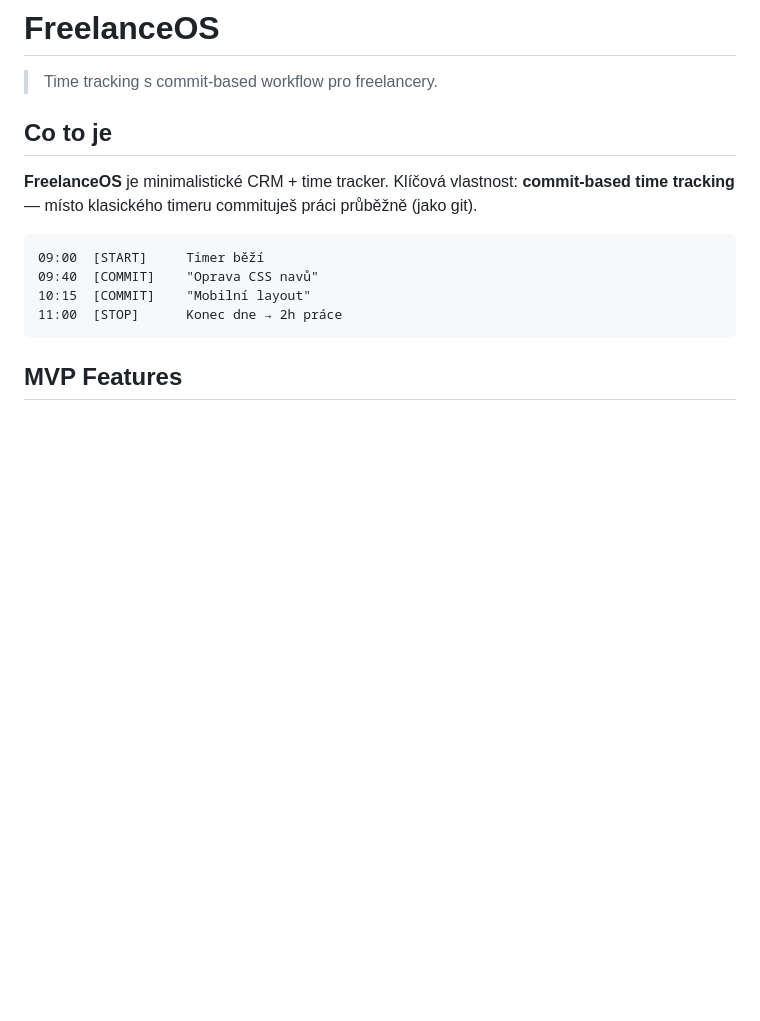
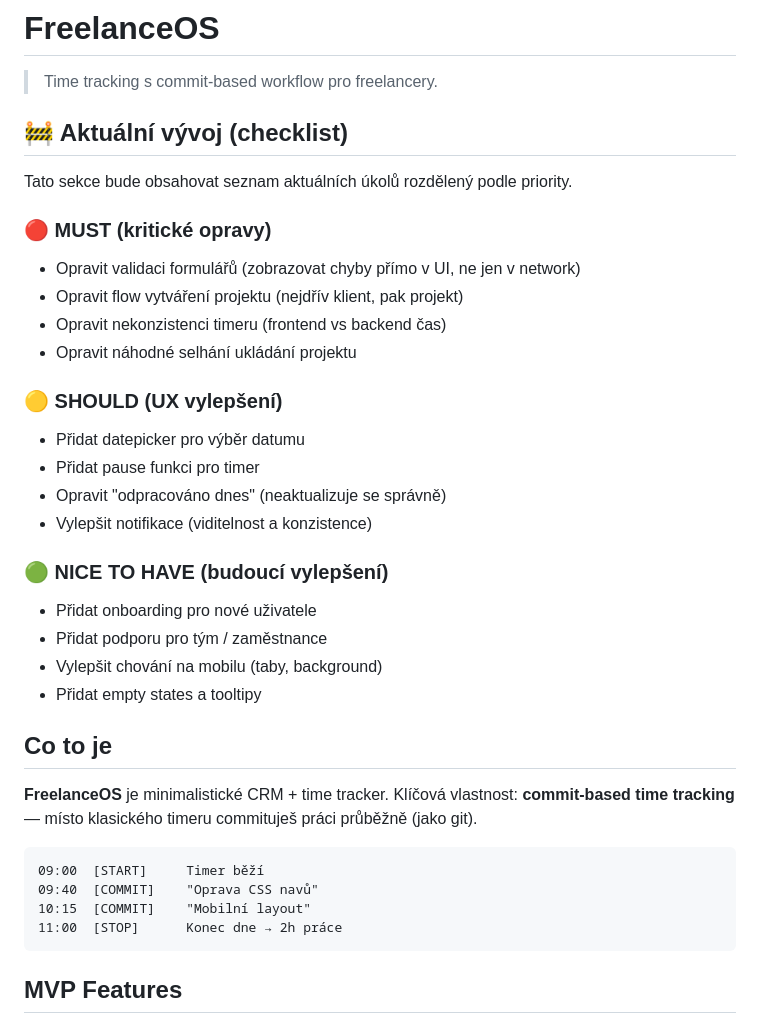
Before and after one commit to tanatos09/freelanceOS, a Markdown page: README.md, the part around the change. GitHub-like rendering; blank space fills up the shorter version.

Commit message:
Create a checklist of issues for repairs

```diff
--- a/README.md
+++ b/README.md
@@ -1,6 +1,31 @@
 # FreelanceOS
 
 > Time tracking s commit-based workflow pro freelancery.
+
+## 🚧 Aktuální vývoj (checklist)
+
+Tato sekce bude obsahovat seznam aktuálních úkolů rozdělený podle priority.
+
+### 🔴 MUST (kritické opravy)
+
+* Opravit validaci formulářů (zobrazovat chyby přímo v UI, ne jen v network)
+* Opravit flow vytváření projektu (nejdřív klient, pak projekt)
+* Opravit nekonzistenci timeru (frontend vs backend čas)
+* Opravit náhodné selhání ukládání projektu
+
+### 🟡 SHOULD (UX vylepšení)
+
+* Přidat datepicker pro výběr datumu
+* Přidat pause funkci pro timer
+* Opravit "odpracováno dnes" (neaktualizuje se správně)
+* Vylepšit notifikace (viditelnost a konzistence)
+
+### 🟢 NICE TO HAVE (budoucí vylepšení)
+
+* Přidat onboarding pro nové uživatele
+* Přidat podporu pro tým / zaměstnance
+* Vylepšit chování na mobilu (taby, background)
+* Přidat empty states a tooltipy
 
 ## Co to je
 
```
